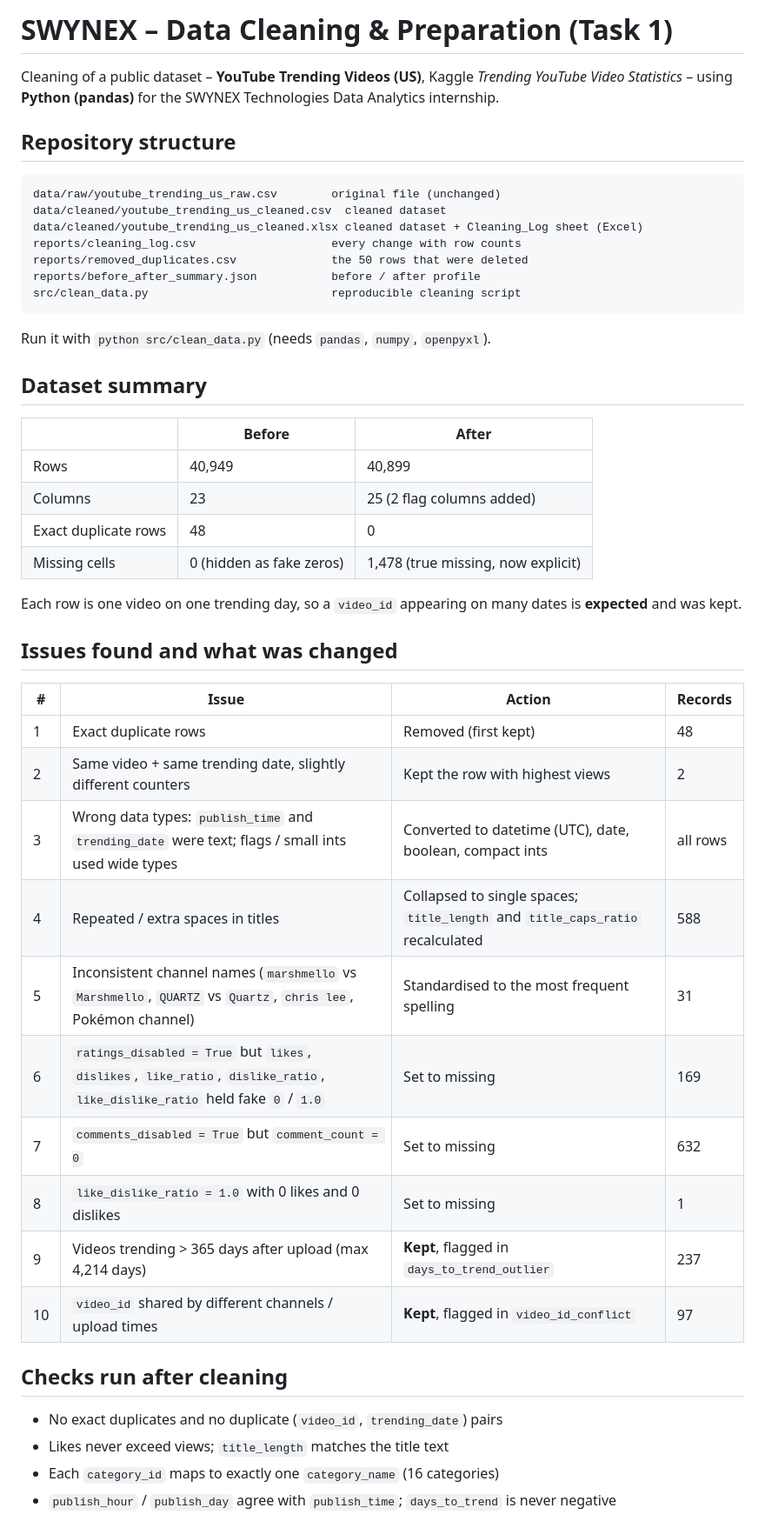
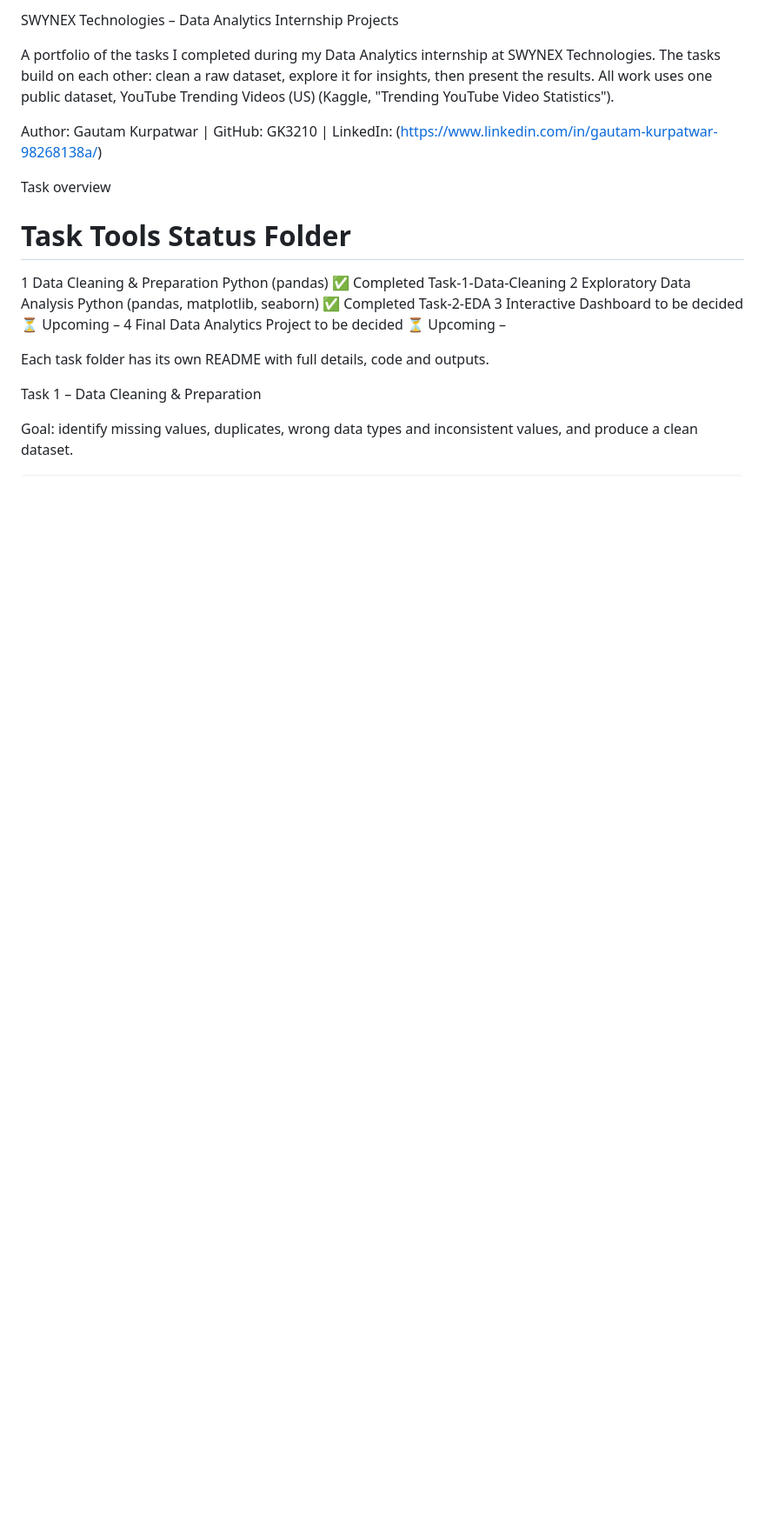
Before and after one commit to GK3210/SWYNEX-Data-Cleaning-Preparation-YouTube-Trending-US-Dataset, a Markdown page: README.md, the part around one of its changes. Shown at 87% size. GitHub-like rendering; blank space fills up the shorter version.

Commit message:
README for project overview and features
Updated README to reflect project overview, tasks, and repository structure.

````diff
--- a/README.md
+++ b/README.md
@@ -1,46 +1,19 @@
-# SWYNEX – Data Cleaning & Preparation (Task 1)
+SWYNEX Technologies – Data Analytics Internship Projects
 
-Cleaning of a public dataset – **YouTube Trending Videos (US)**, Kaggle *Trending YouTube Video Statistics* – using **Python (pandas)** for the SWYNEX Technologies Data Analytics internship.
+A portfolio of the tasks I completed during my Data Analytics internship at SWYNEX Technologies. The tasks build on each other: clean a raw dataset, explore it for insights, then present the results. All work uses one public dataset, YouTube Trending Videos (US) (Kaggle, "Trending YouTube Video Statistics").
 
-## Repository structure
-```
-data/raw/youtube_trending_us_raw.csv        original file (unchanged)
-data/cleaned/youtube_trending_us_cleaned.csv  cleaned dataset
-data/cleaned/youtube_trending_us_cleaned.xlsx cleaned dataset + Cleaning_Log sheet (Excel)
-reports/cleaning_log.csv                    every change with row counts
-reports/removed_duplicates.csv              the 50 rows that were deleted
-reports/before_after_summary.json           before / after profile
-src/clean_data.py                           reproducible cleaning script
-```
-Run it with `python src/clean_data.py` (needs `pandas`, `numpy`, `openpyxl`).
+Author: Gautam Kurpatwar | GitHub: GK3210 | LinkedIn: (https://www.linkedin.com/in/gautam-kurpatwar-98268138a/)
 
-## Dataset summary
-| | Before | After |
-|---|---|---|
-| Rows | 40,949 | 40,899 |
-| Columns | 23 | 25 (2 flag columns added) |
-| Exact duplicate rows | 48 | 0 |
-| Missing cells | 0 (hidden as fake zeros) | 1,478 (true missing, now explicit) |
+Task overview
+#	Task	Tools	Status	Folder
+1	Data Cleaning & Preparation	Python (pandas)	✅ Completed	Task-1-Data-Cleaning
+2	Exploratory Data Analysis	Python (pandas, matplotlib, seaborn)	✅ Completed	Task-2-EDA
+3	Interactive Dashboard	to be decided	⏳ Upcoming	–
+4	Final Data Analytics Project	to be decided	⏳ Upcoming	–
 
-Each row is one video on one trending day, so a `video_id` appearing on many dates is **expected** and was kept.
+Each task folder has its own README with full details, code and outputs.
 
-## Issues found and what was changed
-| # | Issue | Action | Records |
-|---|---|---|---|
-| 1 | Exact duplicate rows | Removed (first kept) | 48 |
-| 2 | Same video + same trending date, slightly different counters | Kept the row with highest views | 2 |
-| 3 | Wrong data types: `publish_time` and `trending_date` were text; flags / small ints used wide types | Converted to datetime (UTC), date, boolean, compact ints | all rows |
-| 4 | Repeated / extra spaces in titles | Collapsed to single spaces; `title_length` and `title_caps_ratio` recalculated | 588 |
-| 5 | Inconsistent channel names (`marshmello` vs `Marshmello`, `QUARTZ` vs `Quartz`, `chris lee`, Pokémon channel) | Standardised to the most frequent spelling | 31 |
-| 6 | `ratings_disabled = True` but `likes`, `dislikes`, `like_ratio`, `dislike_ratio`, `like_dislike_ratio` held fake `0` / `1.0` | Set to missing | 169 |
-| 7 | `comments_disabled = True` but `comment_count = 0` | Set to missing | 632 |
-| 8 | `like_dislike_ratio = 1.0` with 0 likes and 0 dislikes | Set to missing | 1 |
-| 9 | Videos trending > 365 days after upload (max 4,214 days) | **Kept**, flagged in `days_to_trend_outlier` | 237 |
-| 10 | `video_id` shared by different channels / upload times | **Kept**, flagged in `video_id_conflict` | 97 |
+Task 1 – Data Cleaning & Preparation
 
-## Checks run after cleaning
-- No exact duplicates and no duplicate (`video_id`, `trending_date`) pairs
-- Likes never exceed views; `title_length` matches the title text
-- Each `category_id` maps to exactly one `category_name` (16 categories)
-- `publish_hour` / `publish_day` agree with `publish_time`; `days_to_trend` is never negative
+Goal: identify missing values, duplicates, wrong data types and inconsistent values, and produce a clean dataset.
 
````
Also changed, not shown: other parts of README.md (+91 -5 lines).
